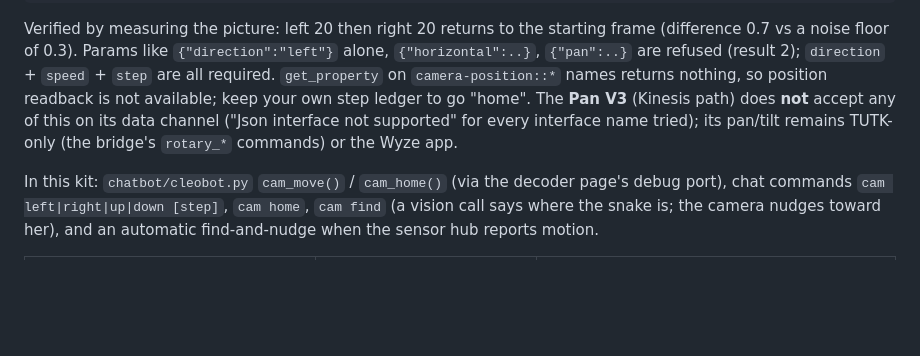
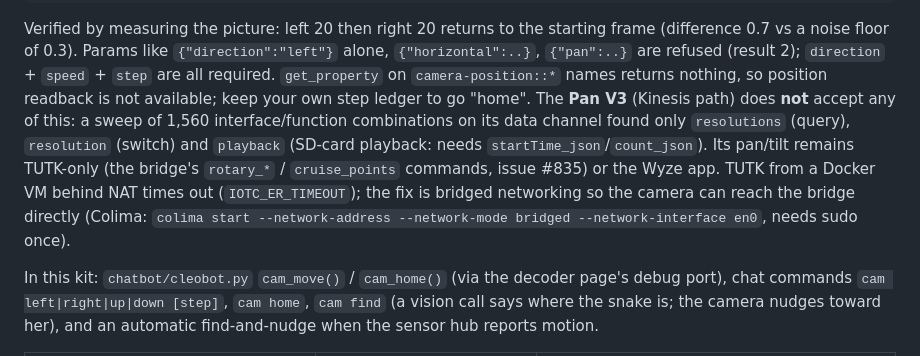
Before and after one commit to alphabin/ClaudeWyze4Sln, a Markdown page: WRITEUP.md, the part around the change. GitHub-like rendering; blank space fills up the shorter version.

Commit message:
write-up: Pan V3 data channel has no PTZ (1,560-combo sweep); TUTK needs bridged networking

```diff
--- a/WRITEUP.md
+++ b/WRITEUP.md
@@ -165,8 +165,10 @@ command (`*_ack` with `result`: 1 = done, 2 = unknown), which is how the names w
 Verified by measuring the picture: left 20 then right 20 returns to the starting frame (difference 0.7 vs a noise floor of 0.3).
 Params like `{"direction":"left"}` alone, `{"horizontal":..}`, `{"pan":..}` are refused (result 2); `direction` + `speed` + `step` are all required.
 `get_property` on `camera-position::*` names returns nothing, so position readback is not available; keep your own step ledger to go "home".
-The **Pan V3** (Kinesis path) does **not** accept any of this on its data channel ("Json interface not supported" for every interface
-name tried); its pan/tilt remains TUTK-only (the bridge's `rotary_*` commands) or the Wyze app.
+The **Pan V3** (Kinesis path) does **not** accept any of this: a sweep of 1,560 interface/function combinations on its data channel found only
+`resolutions` (query), `resolution` (switch) and `playback` (SD-card playback: needs `startTime_json`/`count_json`). Its pan/tilt remains TUTK-only
+(the bridge's `rotary_*` / `cruise_points` commands, issue #835) or the Wyze app. TUTK from a Docker VM behind NAT times out (`IOTC_ER_TIMEOUT`);
+the fix is bridged networking so the camera can reach the bridge directly (Colima: `colima start --network-address --network-mode bridged --network-interface en0`, needs sudo once).
 
 In this kit: `chatbot/cleobot.py` `cam_move()` / `cam_home()` (via the decoder page's debug port), chat commands `cam left|right|up|down [step]`,
 `cam home`, `cam find` (a vision call says where the snake is; the camera nudges toward her), and an automatic find-and-nudge when the sensor hub reports motion.
```
